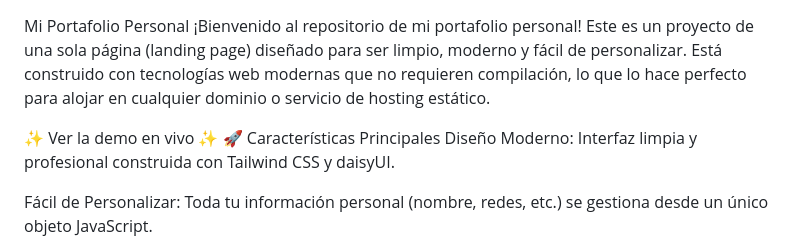
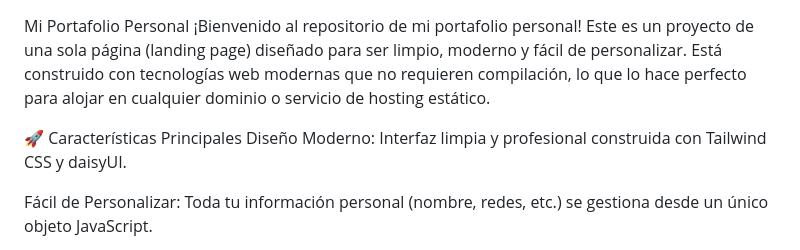
Before and after one commit to maximo-alvarez/portafolio, a Markdown page: README.md, the part around the change. GitHub-like rendering.

Commit message:
Update README to remove demo link

```diff
--- a/README.md
+++ b/README.md
@@ -1,7 +1,6 @@
 Mi Portafolio Personal
 ¡Bienvenido al repositorio de mi portafolio personal! Este es un proyecto de una sola página (landing page) diseñado para ser limpio, moderno y fácil de personalizar. Está construido con tecnologías web modernas que no requieren compilación, lo que lo hace perfecto para alojar en cualquier dominio o servicio de hosting estático.
 
-✨ Ver la demo en vivo ✨
 🚀 Características Principales
 Diseño Moderno: Interfaz limpia y profesional construida con Tailwind CSS y daisyUI.
 
```
